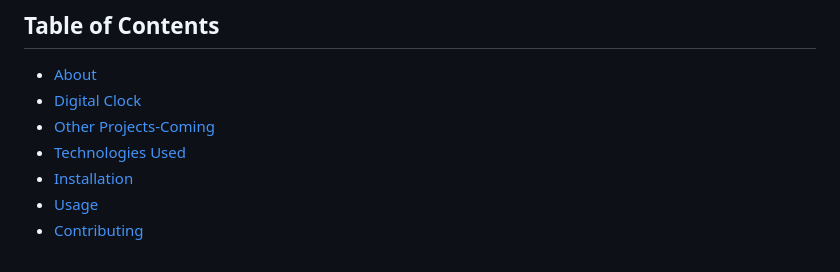
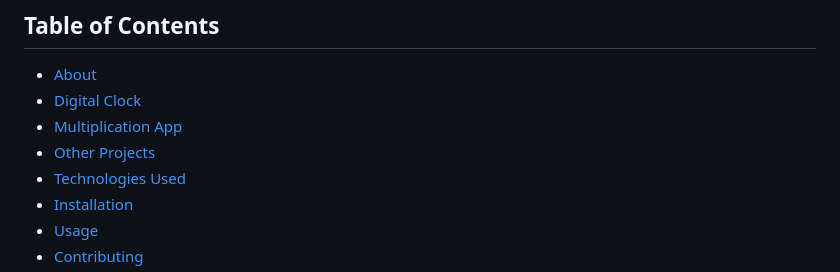
Before and after one commit to khaledhasanmilu/Web-Development-Projects, a Markdown page: README.md, the part around the change. Rendered like a GitHub page.

```diff
--- a/README.md
+++ b/README.md
@@ -6,7 +6,8 @@ Welcome to the Web Development Project repository! This repository contains vari
 
 - [About](#about)
 - [Digital Clock](#digital-clock)
-- [Other Projects-Coming](#other-projects)
+- [Multiplication App](#multiplication-app)
+- [Other Projects](#other-projects)
 - [Technologies Used](#technologies-used)
 - [Installation](#installation)
 - [Usage](#usage)
```
